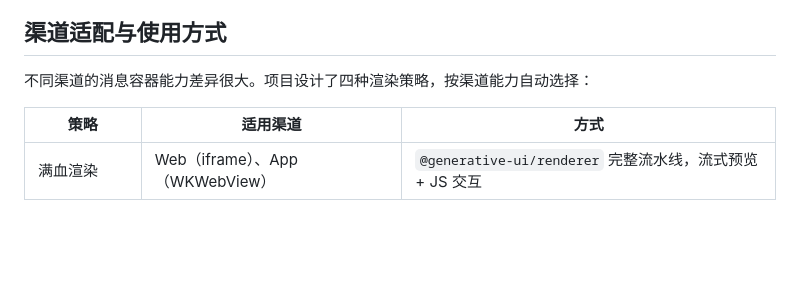
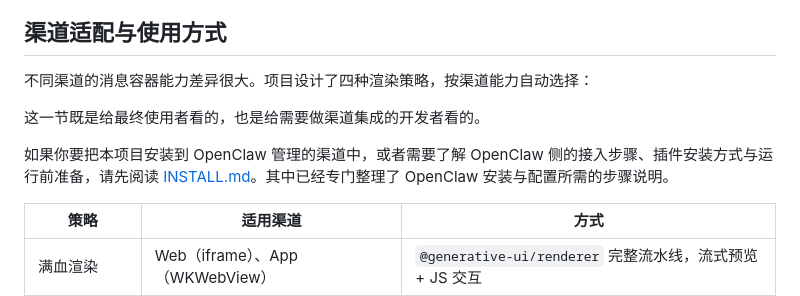
Before and after one commit to ai-freer/generative-ui-skill, a Markdown page: README_CN.md, the part around the change. GitHub-like rendering; blank space fills up the shorter version.

```diff
--- a/README_CN.md
+++ b/README_CN.md
@@ -165,6 +165,10 @@ npm start
 
 不同渠道的消息容器能力差异很大。项目设计了四种渲染策略，按渠道能力自动选择：
 
+这一节既是给最终使用者看的，也是给需要做渠道集成的开发者看的。
+
+如果你要把本项目安装到 OpenClaw 管理的渠道中，或者需要了解 OpenClaw 侧的接入步骤、插件安装方式与运行前准备，请先阅读 [INSTALL.md](./INSTALL.md)。其中已经专门整理了 OpenClaw 安装与配置所需的步骤说明。
+
 | 策略 | 适用渠道 | 方式 |
 |------|---------|------|
 | 满血渲染 | Web（iframe）、App（WKWebView） | `@generative-ui/renderer` 完整流水线，流式预览 + JS 交互 |
```
Also changed, not shown: README.md (+4 -0 lines).
